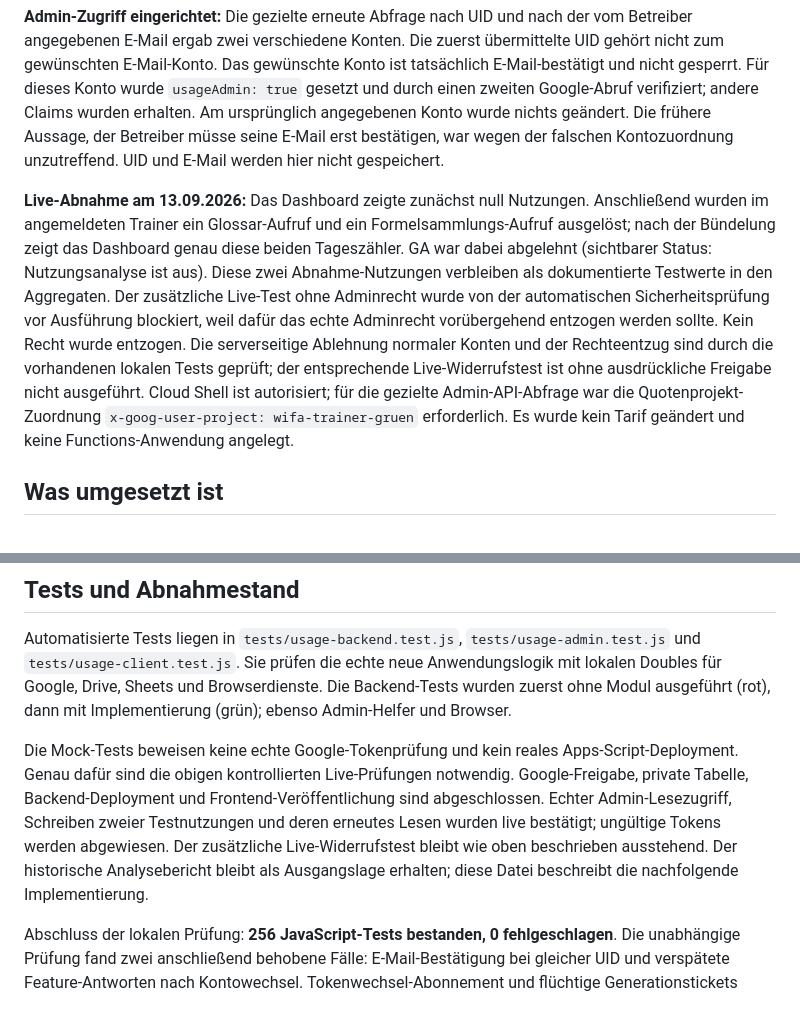
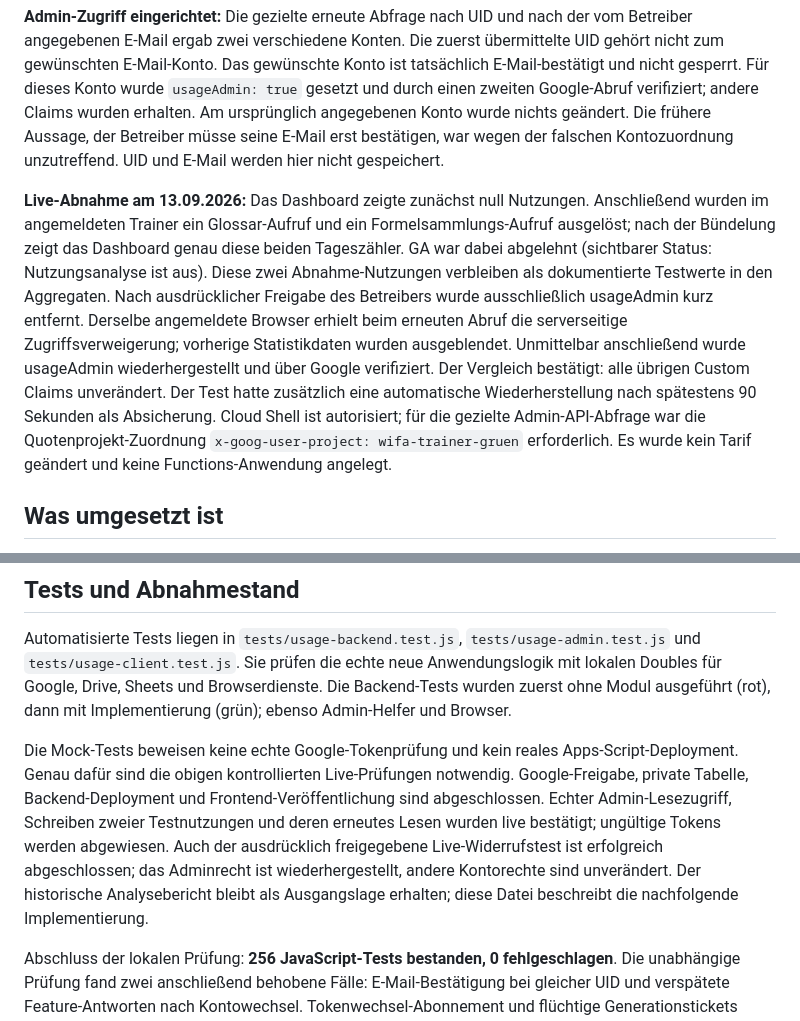
Before and after one commit to beckersabine082-art/wifa-trainer-gruen, a Markdown page: docs/aggregate-usage-setup.md, 2 parts joined by grey strips. GitHub-like rendering.

Commit message:
docs: confirm live admin revocation and restoration test

```diff
--- a/docs/aggregate-usage-setup.md
+++ b/docs/aggregate-usage-setup.md
@@ -4,7 +4,7 @@ Ausbauweg A ist implementiert und auf dem Feature-Branch gepusht. **Das Apps-Scr
 
 **Admin-Zugriff eingerichtet:** Die gezielte erneute Abfrage nach UID und nach der vom Betreiber angegebenen E-Mail ergab zwei verschiedene Konten. Die zuerst übermittelte UID gehört nicht zum gewünschten E-Mail-Konto. Das gewünschte Konto ist tatsächlich E-Mail-bestätigt und nicht gesperrt. Für dieses Konto wurde `usageAdmin: true` gesetzt und durch einen zweiten Google-Abruf verifiziert; andere Claims wurden erhalten. Am ursprünglich angegebenen Konto wurde nichts geändert. Die frühere Aussage, der Betreiber müsse seine E-Mail erst bestätigen, war wegen der falschen Kontozuordnung unzutreffend. UID und E-Mail werden hier nicht gespeichert.
 
-**Live-Abnahme am 13.09.2026:** Das Dashboard zeigte zunächst null Nutzungen. Anschließend wurden im angemeldeten Trainer ein Glossar-Aufruf und ein Formelsammlungs-Aufruf ausgelöst; nach der Bündelung zeigt das Dashboard genau diese beiden Tageszähler. GA war dabei abgelehnt (sichtbarer Status: Nutzungsanalyse ist aus). Diese zwei Abnahme-Nutzungen verbleiben als dokumentierte Testwerte in den Aggregaten. Der zusätzliche Live-Test ohne Adminrecht wurde von der automatischen Sicherheitsprüfung vor Ausführung blockiert, weil dafür das echte Adminrecht vorübergehend entzogen werden sollte. Kein Recht wurde entzogen. Die serverseitige Ablehnung normaler Konten und der Rechteentzug sind durch die vorhandenen lokalen Tests geprüft; der entsprechende Live-Widerrufstest ist ohne ausdrückliche Freigabe nicht ausgeführt. Cloud Shell ist autorisiert; für die gezielte Admin-API-Abfrage war die Quotenprojekt-Zuordnung `x-goog-user-project: wifa-trainer-gruen` erforderlich. Es wurde kein Tarif geändert und keine Functions-Anwendung angelegt.
+**Live-Abnahme am 13.09.2026:** Das Dashboard zeigte zunächst null Nutzungen. Anschließend wurden im angemeldeten Trainer ein Glossar-Aufruf und ein Formelsammlungs-Aufruf ausgelöst; nach der Bündelung zeigt das Dashboard genau diese beiden Tageszähler. GA war dabei abgelehnt (sichtbarer Status: Nutzungsanalyse ist aus). Diese zwei Abnahme-Nutzungen verbleiben als dokumentierte Testwerte in den Aggregaten. Nach ausdrücklicher Freigabe des Betreibers wurde ausschließlich usageAdmin kurz entfernt. Derselbe angemeldete Browser erhielt beim erneuten Abruf die serverseitige Zugriffsverweigerung; vorherige Statistikdaten wurden ausgeblendet. Unmittelbar anschließend wurde usageAdmin wiederhergestellt und über Google verifiziert. Der Vergleich bestätigt: alle übrigen Custom Claims unverändert. Der Test hatte zusätzlich eine automatische Wiederherstellung nach spätestens 90 Sekunden als Absicherung. Cloud Shell ist autorisiert; für die gezielte Admin-API-Abfrage war die Quotenprojekt-Zuordnung `x-goog-user-project: wifa-trainer-gruen` erforderlich. Es wurde kein Tarif geändert und keine Functions-Anwendung angelegt.
 
 ## Was umgesetzt ist
 
@@ -108,7 +108,7 @@ Firestore-Regeln bleiben unverändert: unbekannte Pfade sind gesperrt. Die Stati
 
 Automatisierte Tests liegen in `tests/usage-backend.test.js`, `tests/usage-admin.test.js` und `tests/usage-client.test.js`. Sie prüfen die echte neue Anwendungslogik mit lokalen Doubles für Google, Drive, Sheets und Browserdienste. Die Backend-Tests wurden zuerst ohne Modul ausgeführt (rot), dann mit Implementierung (grün); ebenso Admin-Helfer und Browser.
 
-Die Mock-Tests beweisen keine echte Google-Tokenprüfung und kein reales Apps-Script-Deployment. Genau dafür sind die obigen kontrollierten Live-Prüfungen notwendig. Google-Freigabe, private Tabelle, Backend-Deployment und Frontend-Veröffentlichung sind abgeschlossen. Echter Admin-Lesezugriff, Schreiben zweier Testnutzungen und deren erneutes Lesen wurden live bestätigt; ungültige Tokens werden abgewiesen. Der zusätzliche Live-Widerrufstest bleibt wie oben beschrieben ausstehend. Der historische Analysebericht bleibt als Ausgangslage erhalten; diese Datei beschreibt die nachfolgende Implementierung.
+Die Mock-Tests beweisen keine echte Google-Tokenprüfung und kein reales Apps-Script-Deployment. Genau dafür sind die obigen kontrollierten Live-Prüfungen notwendig. Google-Freigabe, private Tabelle, Backend-Deployment und Frontend-Veröffentlichung sind abgeschlossen. Echter Admin-Lesezugriff, Schreiben zweier Testnutzungen und deren erneutes Lesen wurden live bestätigt; ungültige Tokens werden abgewiesen. Auch der ausdrücklich freigegebene Live-Widerrufstest ist erfolgreich abgeschlossen; das Adminrecht ist wiederhergestellt, andere Kontorechte sind unverändert. Der historische Analysebericht bleibt als Ausgangslage erhalten; diese Datei beschreibt die nachfolgende Implementierung.
 
 Abschluss der lokalen Prüfung: **256 JavaScript-Tests bestanden, 0 fehlgeschlagen**. Die unabhängige Prüfung fand zwei anschließend behobene Fälle: E-Mail-Bestätigung bei gleicher UID und verspätete Feature-Antworten nach Kontowechsel. Tokenwechsel-Abonnement und flüchtige Generationstickets verhindern diese Fehlzuordnung, ohne Kennungen zu speichern. Der sichtbare Setup-Einstieg ist zusätzlich gegen fremde Google-Konten getestet. GA-Dateien und Firestore-Regeln sind im Diff unverändert.
 
```
Also changed, not shown: 1 other file.
